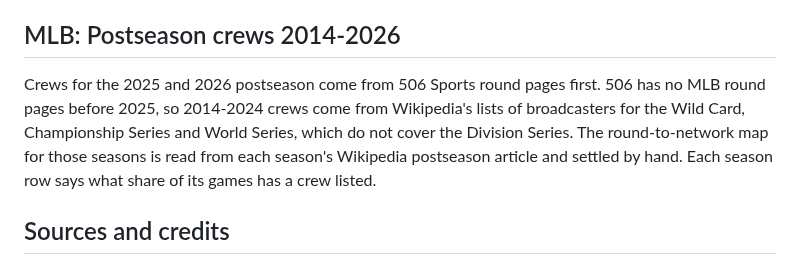
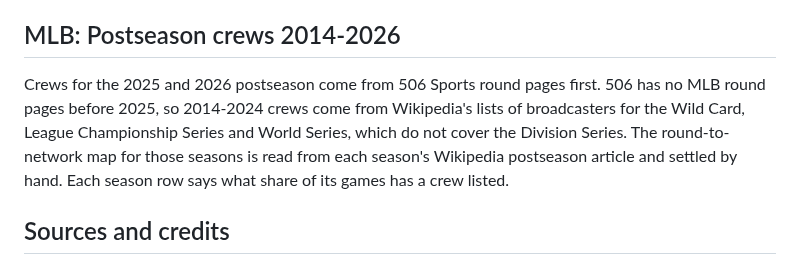
Before and after one commit to benboro/booth-review, a Markdown page: docs/methodology.md, the part around the change. GitHub-like rendering.

Commit message:
Cite Wikipedia's League Championship Series list by its own title in the MLB methodology, since it names a source

```diff
--- a/docs/methodology.md
+++ b/docs/methodology.md
@@ -462,7 +462,7 @@ Viewership is matched to games from Ratings Reference records, which are kept wi
 
 ## MLB: Postseason crews 2014-2026
 
-Crews for the 2025 and 2026 postseason come from 506 Sports round pages first. 506 has no MLB round pages before 2025, so 2014-2024 crews come from Wikipedia's lists of broadcasters for the Wild Card, Championship Series and World Series, which do not cover the Division Series. The round-to-network map for those seasons is read from each season's Wikipedia postseason article and settled by hand. Each season row says what share of its games has a crew listed.
+Crews for the 2025 and 2026 postseason come from 506 Sports round pages first. 506 has no MLB round pages before 2025, so 2014-2024 crews come from Wikipedia's lists of broadcasters for the Wild Card, League Championship Series and World Series, which do not cover the Division Series. The round-to-network map for those seasons is read from each season's Wikipedia postseason article and settled by hand. Each season row says what share of its games has a crew listed.
 
 <!-- mlb:end -->
 
```
